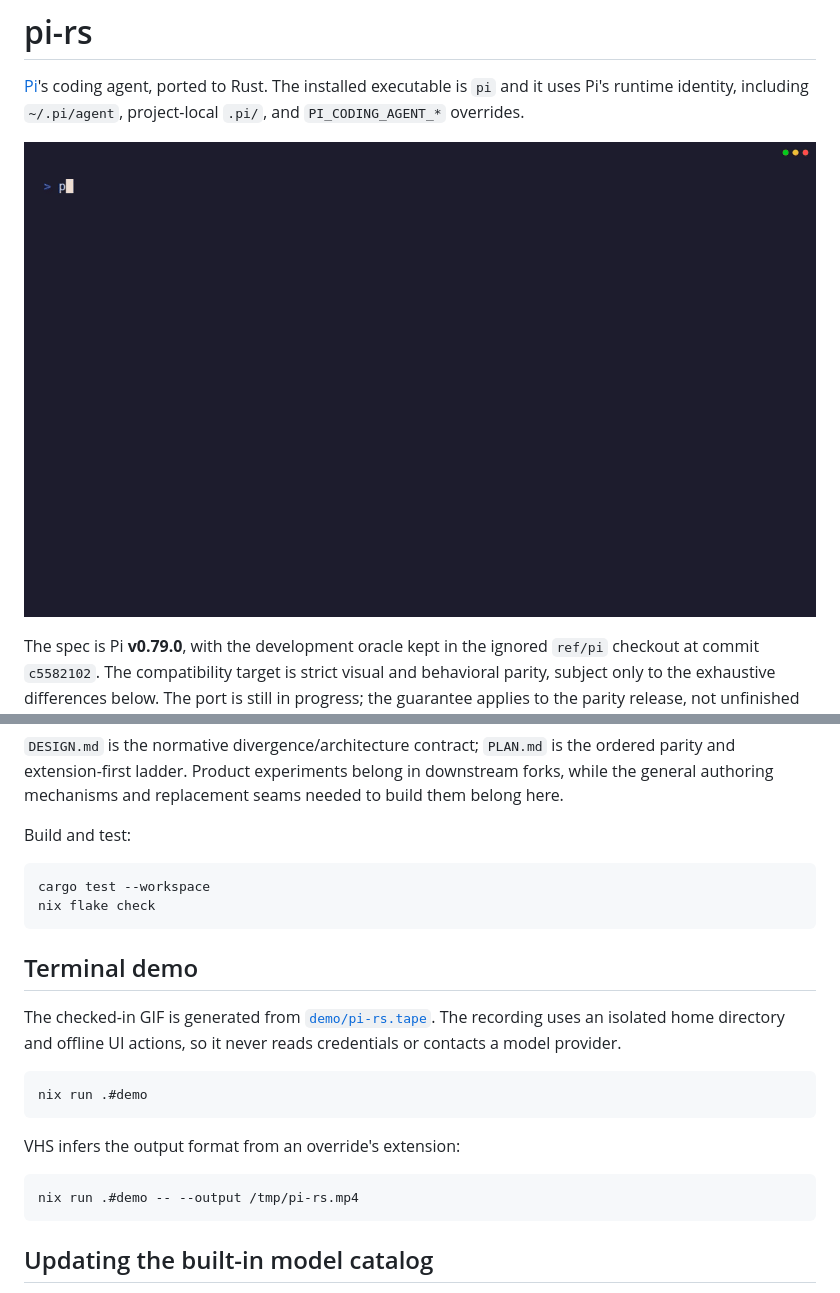
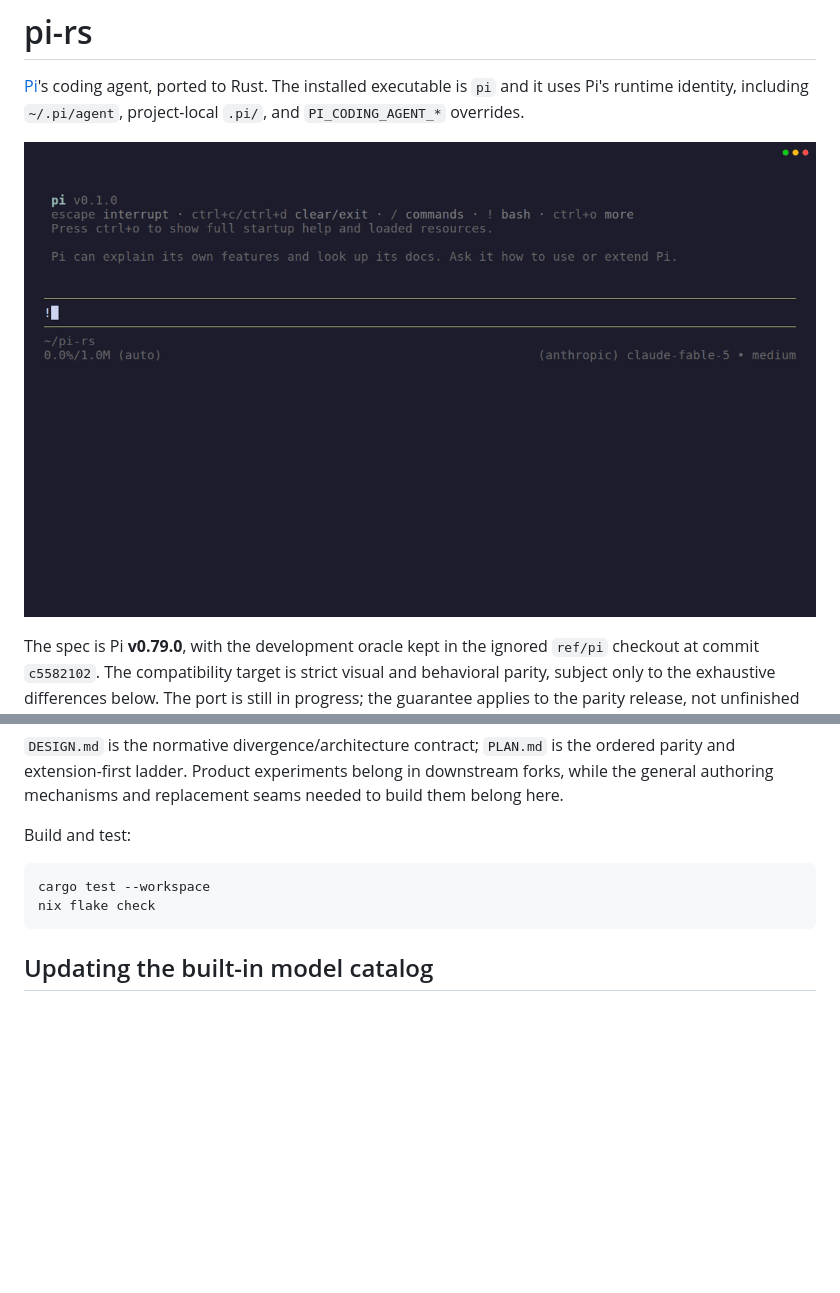
Before and after one commit to y0usaf/pi-rs, a Markdown page: README.md, 2 parts joined by grey strips. Drawn GitHub-style; pictures changed too: demo/pi-rs.gif; blank space fills up the shorter version.

````diff
--- a/README.md
+++ b/README.md
@@ -61,22 +61,6 @@ cargo test --workspace
 nix flake check
 ```
 
-## Terminal demo
-
-The checked-in GIF is generated from [`demo/pi-rs.tape`](demo/pi-rs.tape).
-The recording uses an isolated home directory and offline UI actions, so it
-never reads credentials or contacts a model provider.
-
-```sh
-nix run .#demo
-```
-
-VHS infers the output format from an override's extension:
-
-```sh
-nix run .#demo -- --output /tmp/pi-rs.mp4
-```
-
 ## Updating the built-in model catalog
 
 The runtime reads only the reviewed snapshot in
````
Also changed, not shown: 2 other files.
